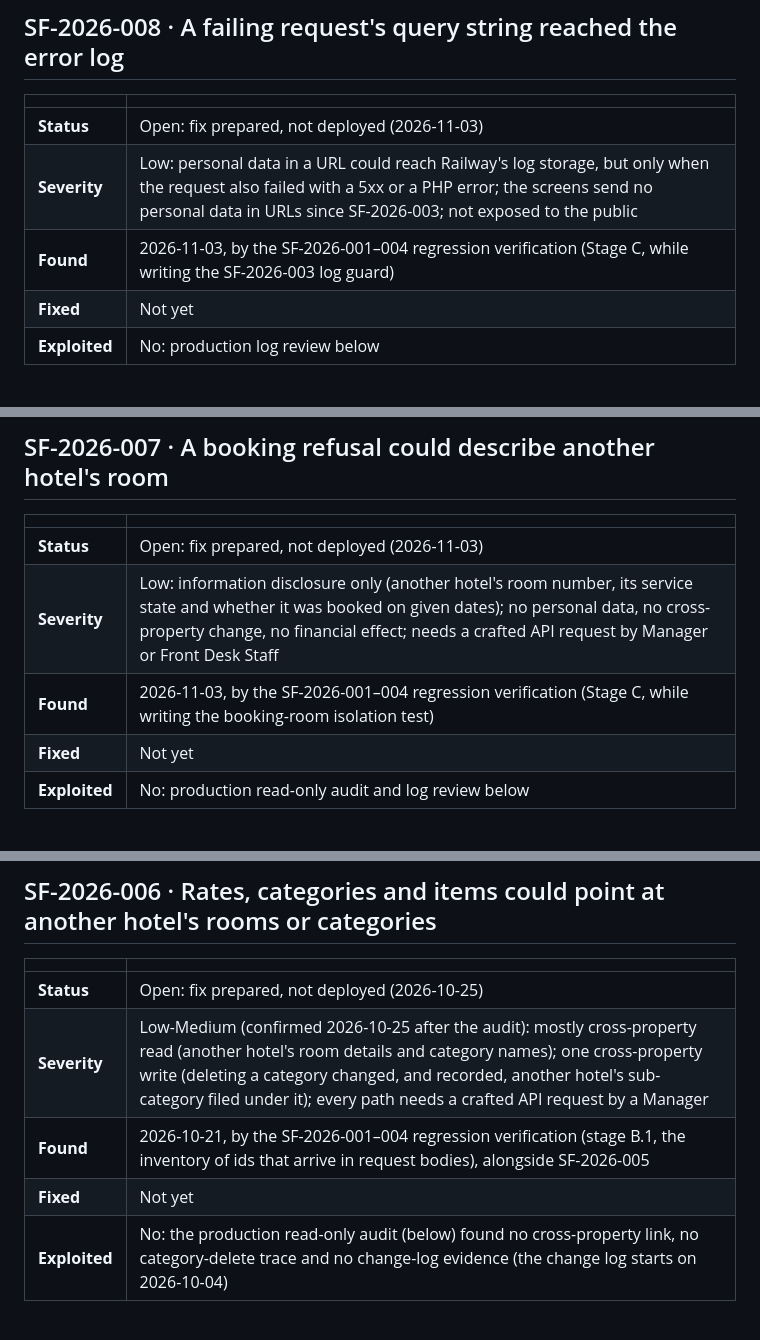
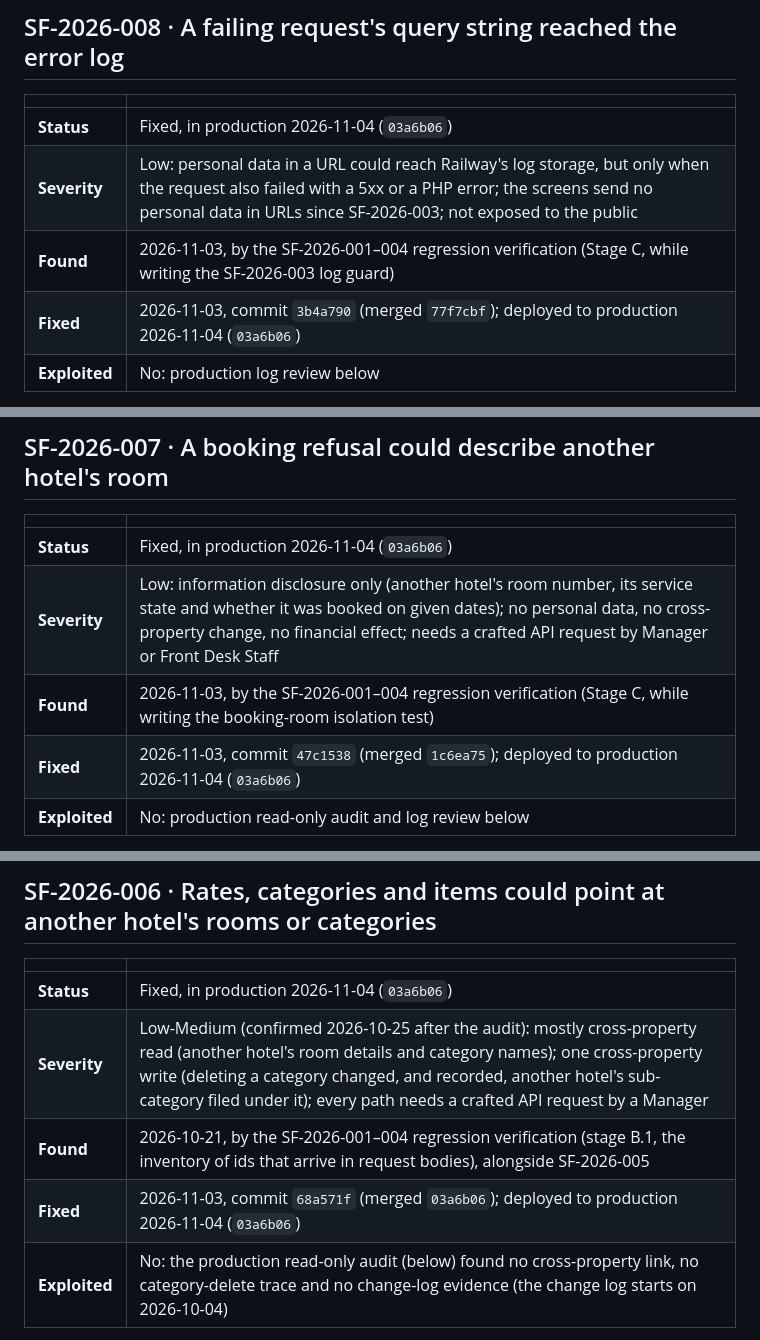
Before and after one commit to alleth/stay-vanta, a Markdown page: docs/SECURITY-FINDINGS.md, 3 parts joined by grey strips. Drawn GitHub-style.

Commit message:
docs(security): SF-2026-005 to 008 fixed, in production
Production deploy 03a6b06 (2026-11-04) carries all four fixes.

Co-Authored-By: Claude Opus 5.5 <noreply@anthropic.com>

```diff
--- a/docs/SECURITY-FINDINGS.md
+++ b/docs/SECURITY-FINDINGS.md
@@ -10,10 +10,10 @@ one fixed before release, so the pattern stays visible.
 
 | | |
 | --- | --- |
-| **Status** | Open: fix prepared, not deployed (2026-11-03) |
+| **Status** | Fixed, in production 2026-11-04 (`03a6b06`) |
 | **Severity** | Low: personal data in a URL could reach Railway's log storage, but only when the request also failed with a 5xx or a PHP error; the screens send no personal data in URLs since SF-2026-003; not exposed to the public |
 | **Found** | 2026-11-03, by the SF-2026-001–004 regression verification (Stage C, while writing the SF-2026-003 log guard) |
-| **Fixed** | Not yet |
+| **Fixed** | 2026-11-03, commit `3b4a790` (merged `77f7cbf`); deployed to production 2026-11-04 (`03a6b06`) |
 | **Exploited** | No: production log review below |
 
 **What was wrong.** SF-2026-003 took query strings out of the access log and `AppErrorLogger` logs
@@ -50,10 +50,10 @@ production on 2026-10-09.
 
 | | |
 | --- | --- |
-| **Status** | Open: fix prepared, not deployed (2026-11-03) |
+| **Status** | Fixed, in production 2026-11-04 (`03a6b06`) |
 | **Severity** | Low: information disclosure only (another hotel's room number, its service state and whether it was booked on given dates); no personal data, no cross-property change, no financial effect; needs a crafted API request by Manager or Front Desk Staff |
 | **Found** | 2026-11-03, by the SF-2026-001–004 regression verification (Stage C, while writing the booking-room isolation test) |
-| **Fixed** | Not yet |
+| **Fixed** | 2026-11-03, commit `47c1538` (merged `1c6ea75`); deployed to production 2026-11-04 (`03a6b06`) |
 | **Exploited** | No: production read-only audit and log review below |
 
 **What was wrong.** Creating a reservation (`POST /api/reservations`) or moving one to another room
@@ -107,10 +107,10 @@ refused request leaves no row.
 
 | | |
 | --- | --- |
-| **Status** | Open: fix prepared, not deployed (2026-10-25) |
+| **Status** | Fixed, in production 2026-11-04 (`03a6b06`) |
 | **Severity** | Low-Medium (confirmed 2026-10-25 after the audit): mostly cross-property read (another hotel's room details and category names); one cross-property write (deleting a category changed, and recorded, another hotel's sub-category filed under it); every path needs a crafted API request by a Manager |
 | **Found** | 2026-10-21, by the SF-2026-001–004 regression verification (stage B.1, the inventory of ids that arrive in request bodies), alongside SF-2026-005 |
-| **Fixed** | Not yet |
+| **Fixed** | 2026-11-03, commit `68a571f` (merged `03a6b06`); deployed to production 2026-11-04 (`03a6b06`) |
 | **Exploited** | No: the production read-only audit (below) found no cross-property link, no category-delete trace and no change-log evidence (the change log starts on 2026-10-04) |
 
 **What was wrong.** Four ids were saved from the request without checking that the row they name
```
Also changed, not shown: other parts of docs/SECURITY-FINDINGS.md (+2 -2 lines).
